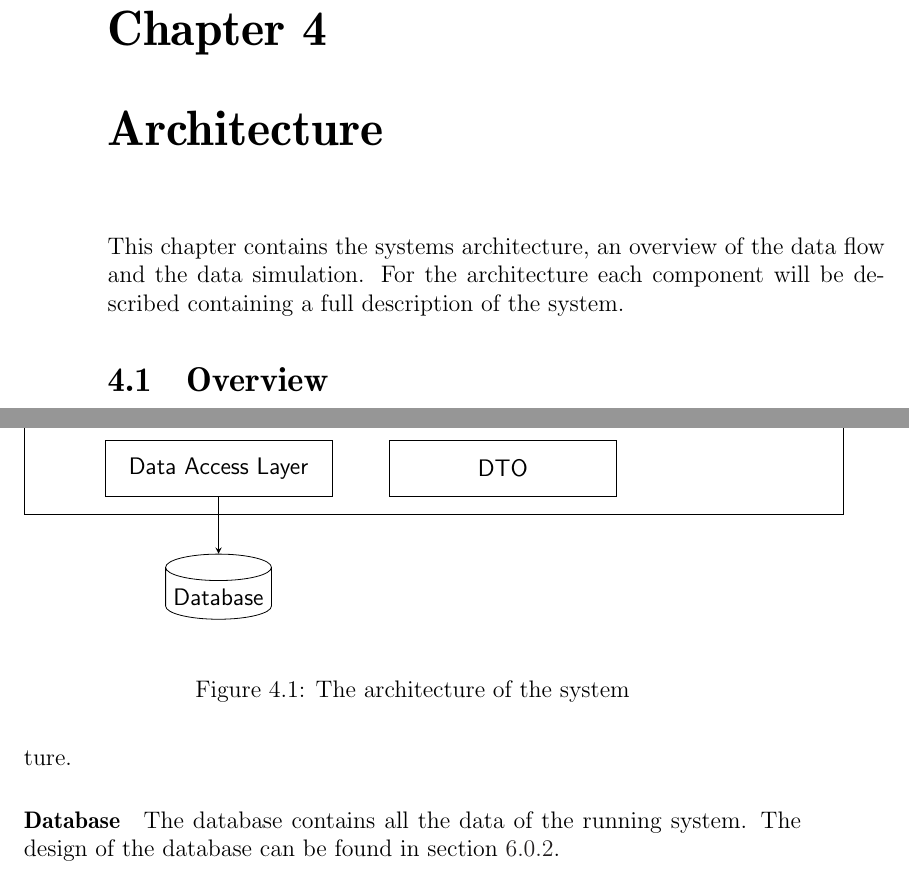
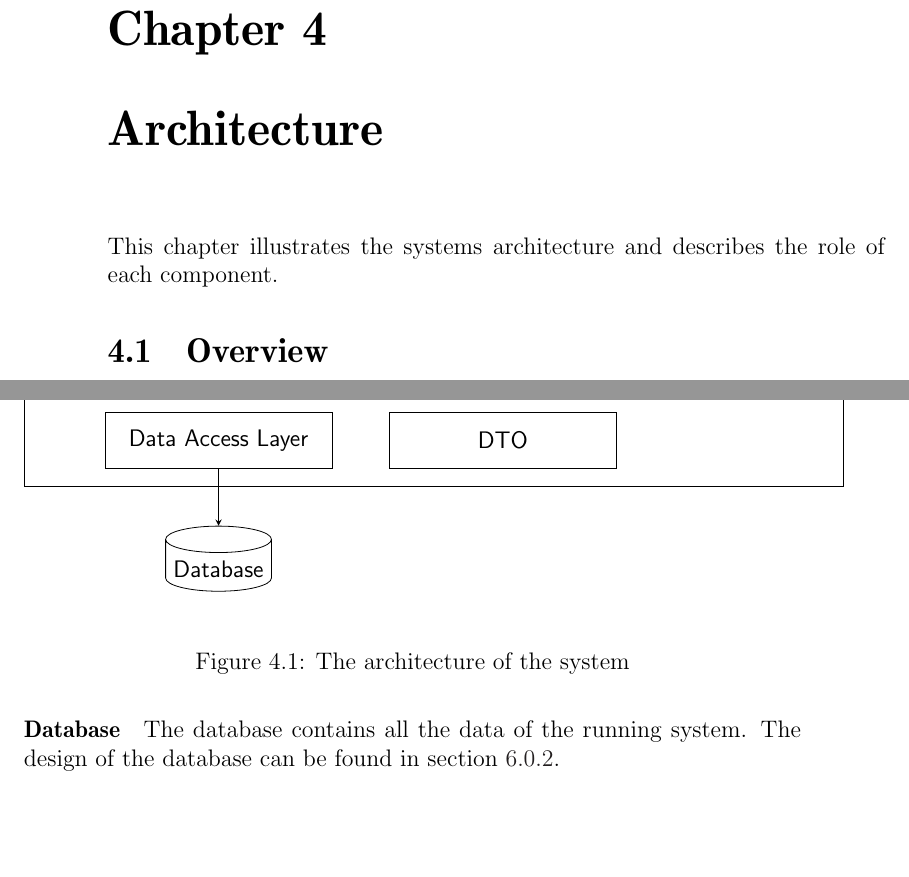
Before and after one commit to sw701e14/report, a LaTeX thesis (main.tex, which reads content/design_implementation_intro.tex): two parts of pages 36 and 37 of 55, joined at a grey line, cut so that both start at the same text, the shorter picture padded with empty space. Compiled offline with pdfLaTeX; a LaTeX package or settings file that is missing is left out.

Commit message:
Updated intro to Architecture to much content of chapter.

```diff
--- a/content/design_implementation_intro.tex
+++ b/content/design_implementation_intro.tex
@@ -1,2 +1 @@
-This chapter contains the systems architecture, an overview of the data flow and the data simulation.
-For the architecture each component will be described containing a full description of the system.
+This chapter illustrates the systems architecture and describes the role of each component.
```
